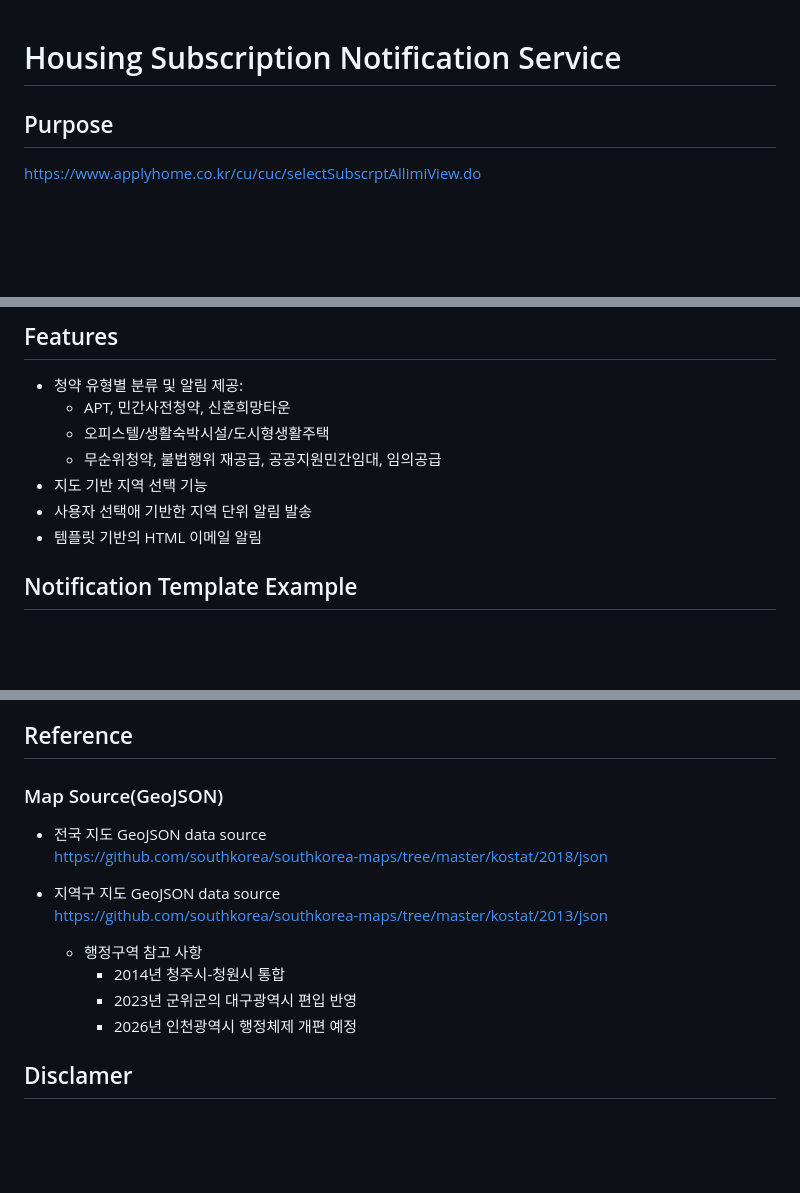
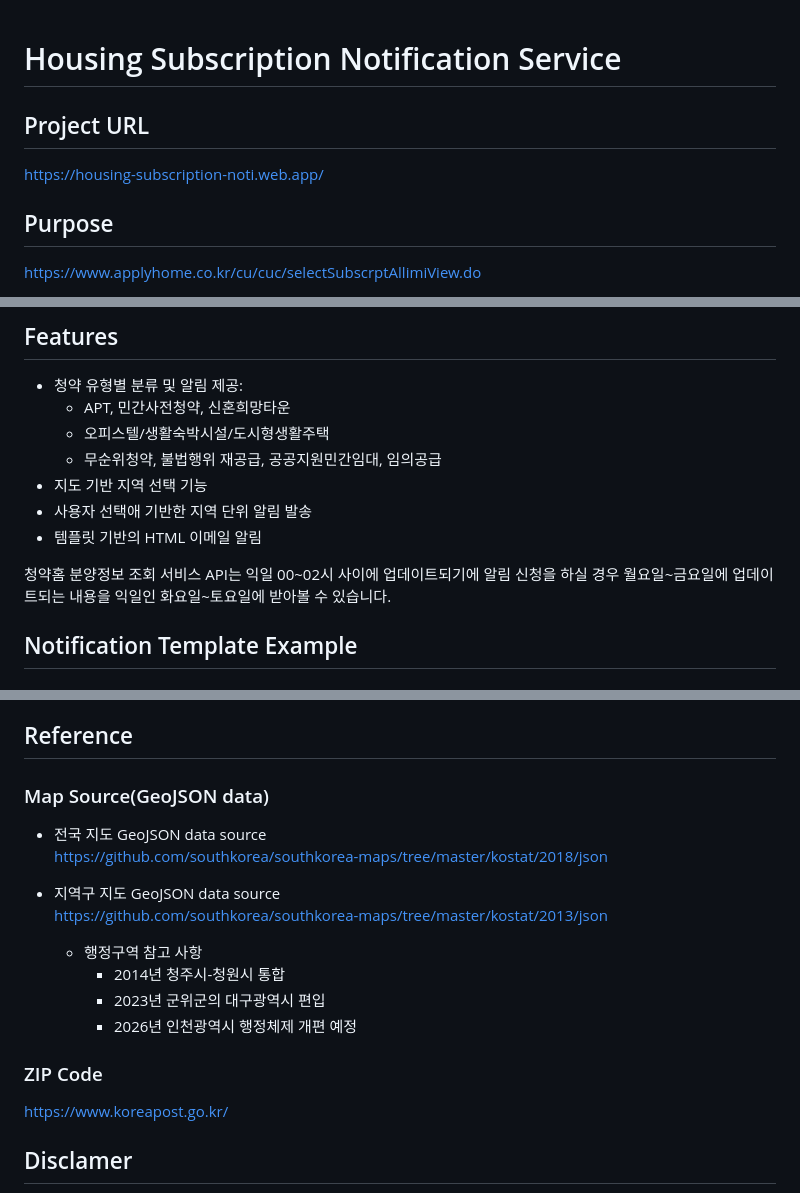
Before and after one commit to Seungje-Lee/Housing-Subscription-Notification, a Markdown page: README.md, 3 parts joined by grey strips. GitHub-like rendering; blank space fills up the shorter version.

```diff
--- a/README.md
+++ b/README.md
@@ -1,4 +1,8 @@
 # Housing Subscription Notification Service
+
+## Project URL
+
+https://housing-subscription-noti.web.app/
 
 ## Purpose
 
@@ -19,6 +23,8 @@ https://www.applyhome.co.kr/cu/cuc/selectSubscrptAllimiView.do
 - 지도 기반 지역 선택 기능
 - 사용자 선택애 기반한 지역 단위 알림 발송
 - 템플릿 기반의 HTML 이메일 알림
+
+청약홈 분양정보 조회 서비스 API는 익일 00~02시 사이에 업데이트되기에 알림 신청을 하실 경우 월요일~금요일에 업데이트되는 내용을 익일인 화요일~토요일에 받아볼 수 있습니다.
 
 ## Notification Template Example
 
@@ -83,7 +89,7 @@ https://www.applyhome.co.kr/cu/cuc/selectSubscrptAllimiView.do
 
 ## Reference
 
-### Map Source(GeoJSON)
+### Map Source(GeoJSON data)
 
 - 전국 지도 GeoJSON data source
   https://github.com/southkorea/southkorea-maps/tree/master/kostat/2018/json
@@ -92,8 +98,12 @@ https://www.applyhome.co.kr/cu/cuc/selectSubscrptAllimiView.do
   https://github.com/southkorea/southkorea-maps/tree/master/kostat/2013/json
   - 행정구역 참고 사항
     - 2014년 청주시-청원시 통합
-    - 2023년 군위군의 대구광역시 편입 반영
+    - 2023년 군위군의 대구광역시 편입
     - 2026년 인천광역시 행정체제 개편 예정
+
+### ZIP Code
+
+https://www.koreapost.go.kr/
 
 ## Disclamer
 
```
